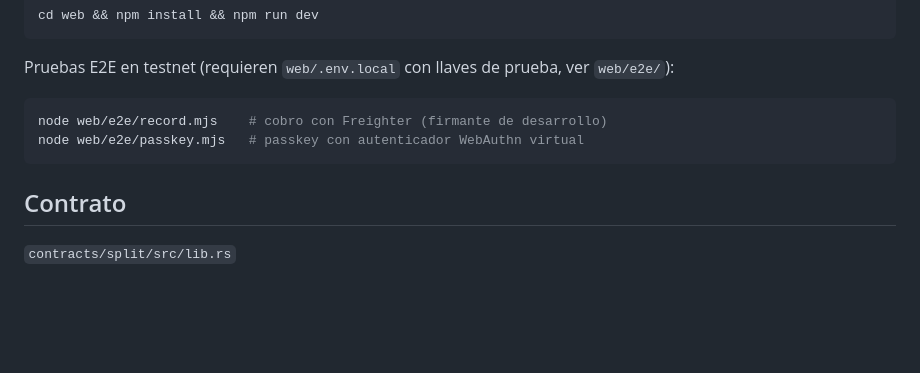
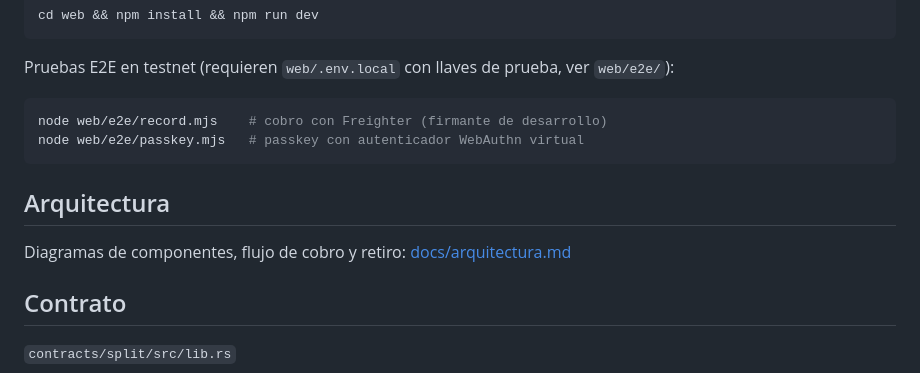
Before and after one commit to kasbsquall/honorarios, a Markdown page: README.md, the part around the change. Drawn GitHub-style; blank space fills up the shorter version.

Commit message:
docs: arquitectura y flujo para el checkpoint
Co-Authored-By: Claude Opus 5 <noreply@anthropic.com>

````diff
--- a/README.md
+++ b/README.md
@@ -38,6 +38,10 @@ node web/e2e/record.mjs    # cobro con Freighter (firmante de desarrollo)
 node web/e2e/passkey.mjs   # passkey con autenticador WebAuthn virtual
 ```
 
+## Arquitectura
+
+Diagramas de componentes, flujo de cobro y retiro: [docs/arquitectura.md](docs/arquitectura.md)
+
 ## Contrato
 
 `contracts/split/src/lib.rs`
````
Also changed, not shown: docs/arquitectura.md (added, +138 -0 lines).
